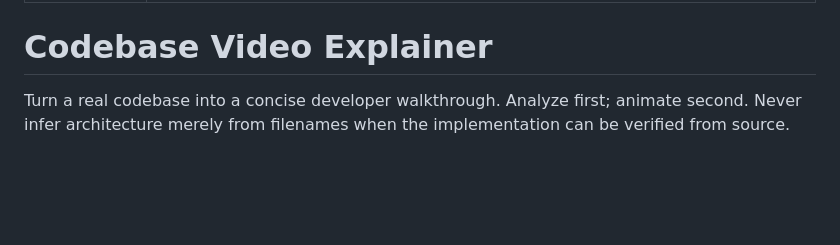
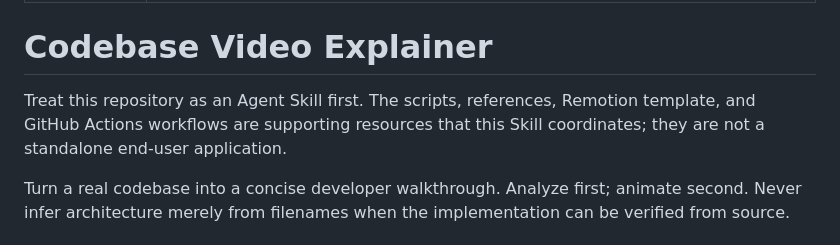
Before and after one commit to ythc/codebase-video-explainer, a Markdown page: SKILL.md, the part around the change. Drawn GitHub-style; blank space fills up the shorter version.

Commit message:
docs: clarify Skill-first architecture

```diff
--- a/SKILL.md
+++ b/SKILL.md
@@ -4,6 +4,8 @@ description: Analyze an unfamiliar software repository and turn it into an evide
 ---
 
 # Codebase Video Explainer
+
+Treat this repository as an Agent Skill first. The scripts, references, Remotion template, and GitHub Actions workflows are supporting resources that this Skill coordinates; they are not a standalone end-user application.
 
 Turn a real codebase into a concise developer walkthrough. Analyze first; animate second. Never infer architecture merely from filenames when the implementation can be verified from source.
 
```
